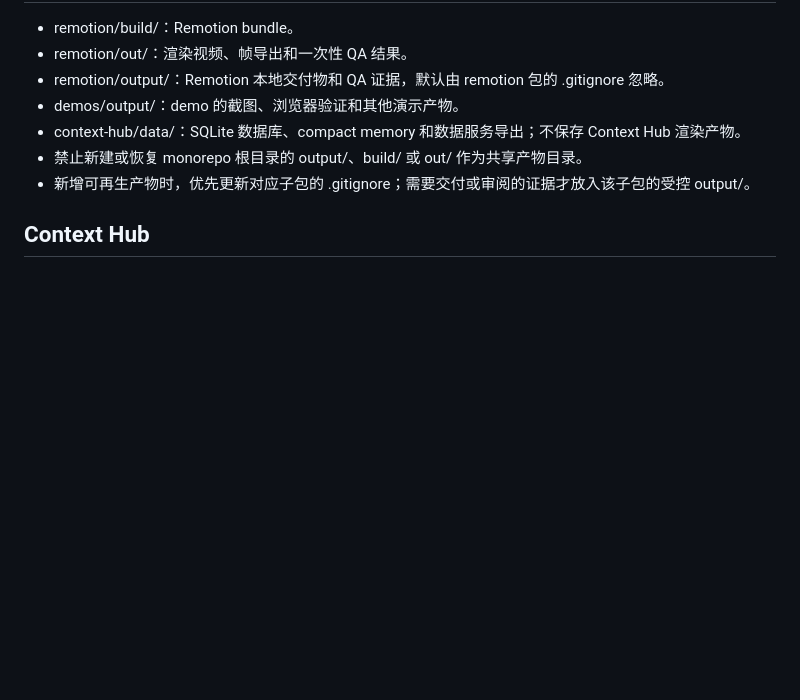
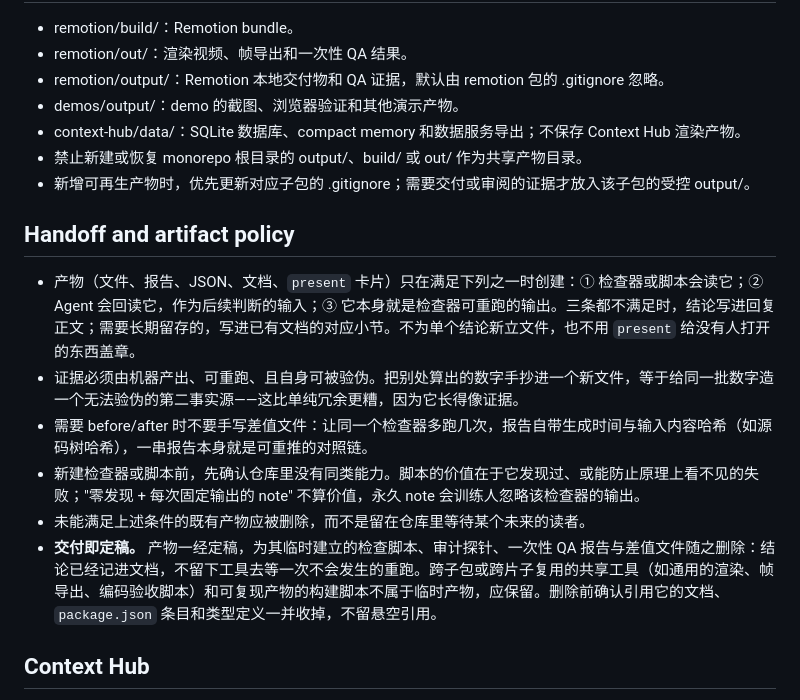
Before and after one commit to Byur/new_shit, a Markdown page: AGENTS.md, the part around the change. Rendered like a GitHub page; blank space fills up the shorter version.

Commit message:
chore: record the handoff and artifact policy in AGENTS.md
An artifact now has to earn its place: a checker reads it, the agent reads it
back as an input to a later decision, or it is the re-runnable output of a
checker. Otherwise the conclusion goes in the reply and anything durable goes
into an existing document. Evidence has to be machine-produced and falsifiable,
so a hand-copied summary of numbers computed elsewhere is worse than redundant.

The same section states the corollary that bit this project: delivery finalises
the work, so the scripts and one-off reports built to check it are deleted with
it, and every document, package.json entry and type that cited them is cleaned
up in the same pass.

```diff
--- a/AGENTS.md
+++ b/AGENTS.md
@@ -17,6 +17,15 @@
 - 禁止新建或恢复 monorepo 根目录的 output/、build/ 或 out/ 作为共享产物目录。
 - 新增可再生产物时，优先更新对应子包的 .gitignore；需要交付或审阅的证据才放入该子包的受控 output/。
 
+## Handoff and artifact policy
+
+- 产物（文件、报告、JSON、文档、`present` 卡片）只在满足下列之一时创建：① 检查器或脚本会读它；② Agent 会回读它，作为后续判断的输入；③ 它本身就是检查器可重跑的输出。三条都不满足时，结论写进回复正文；需要长期留存的，写进已有文档的对应小节。不为单个结论新立文件，也不用 `present` 给没有人打开的东西盖章。
+- 证据必须由机器产出、可重跑、且自身可被验伪。把别处算出的数字手抄进一个新文件，等于给同一批数字造一个无法验伪的第二事实源——这比单纯冗余更糟，因为它长得像证据。
+- 需要 before/after 时不要手写差值文件：让同一个检查器多跑几次，报告自带生成时间与输入内容哈希（如源码树哈希），一串报告本身就是可重推的对照链。
+- 新建检查器或脚本前，先确认仓库里没有同类能力。脚本的价值在于它发现过、或能防止原理上看不见的失败；"零发现 + 每次固定输出的 note" 不算价值，永久 note 会训练人忽略该检查器的输出。
+- 未能满足上述条件的既有产物应被删除，而不是留在仓库里等待某个未来的读者。
+- **交付即定稿。** 产物一经定稿，为其临时建立的检查脚本、审计探针、一次性 QA 报告与差值文件随之删除：结论已经记进文档，不留下工具去等一次不会发生的重跑。跨子包或跨片子复用的共享工具（如通用的渲染、帧导出、编码验收脚本）和可复现产物的构建脚本不属于临时产物，应保留。删除前确认引用它的文档、`package.json` 条目和类型定义一并收掉，不留悬空引用。
+
 ## Context Hub
 
 - 使用 TypeScript 编写，运行时使用 Node.js，不引入额外 TypeScript runtime。
```
